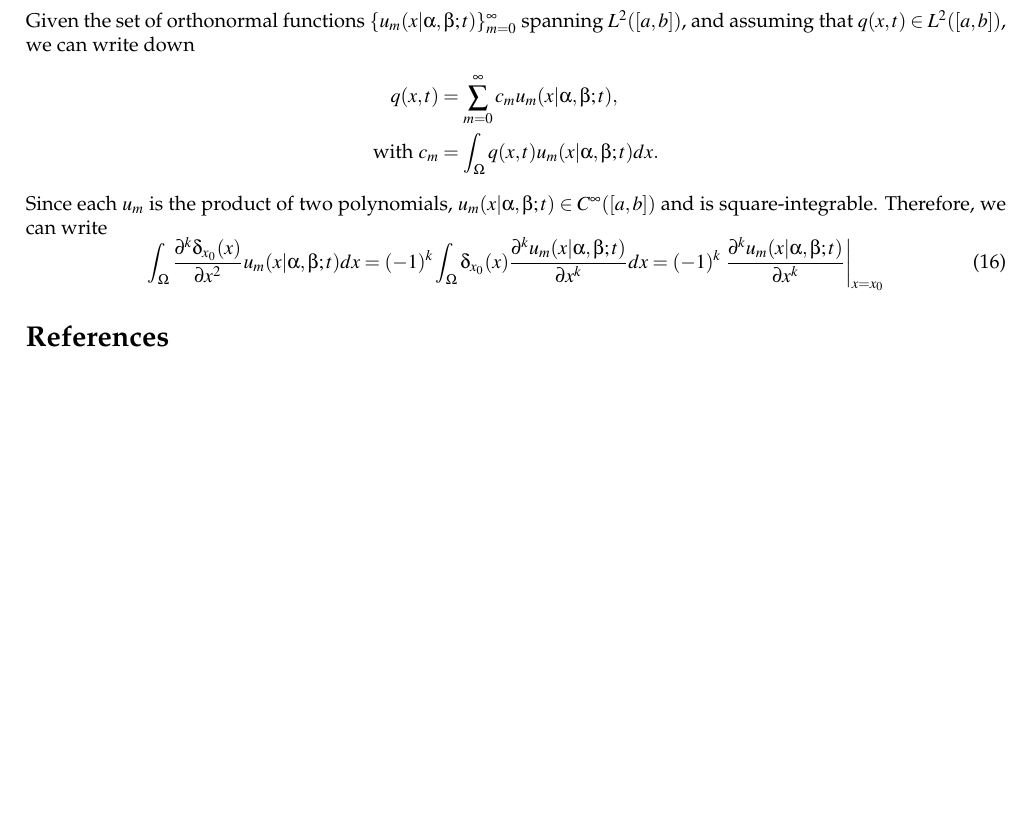
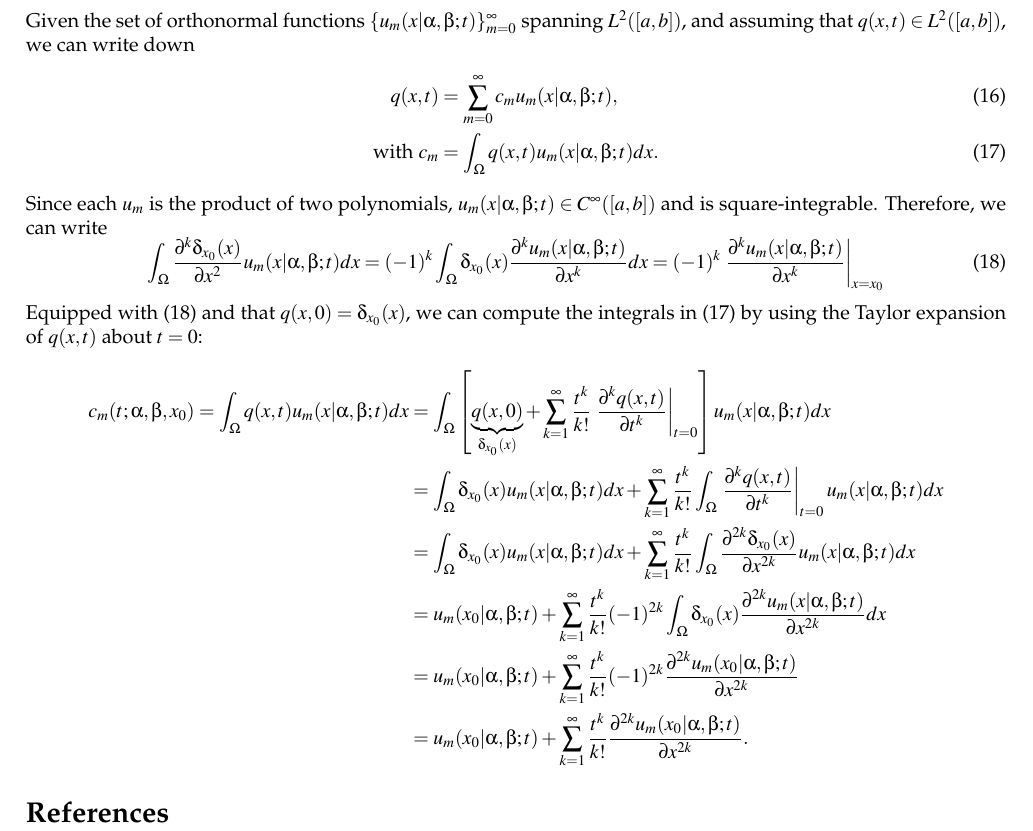
Before and after one commit to georgidinolov/kernel-expansion, a LaTeX document (documentation/solutions-to-advection-diffusion-PDEs-on-bounded-regular-domains.tex): part of page 3 of 3, cut so that both start at the same text, the shorter picture padded with empty space. Compiled offline with pdfLaTeX.

```diff
--- a/documentation/solutions-to-advection-diffusion-PDEs-on-bounded-regular-domains.tex
+++ b/documentation/solutions-to-advection-diffusion-PDEs-on-bounded-regular-domains.tex
@@ -265,10 +265,10 @@
 Given the set of orthonormal functions
 $\{u_m(x|\alpha,\beta;t)\}_{m=0}^\infty$ spanning $L^2([a,b])$, and
 assuming that $q(x,t) \in L^2([a,b])$, we can write down
-\begin{align*}
+\begin{align}
    q(x,t) &= \sum_{m=0}^\infty c_m u_m(x|\alpha,\beta;t), \\
-  \mbox{with  } c_m &= \int_\Omega q(x,t) u_m(x|\alpha,\beta;t) dx.
-\end{align*}
+  \mbox{with  } c_m &= \int_\Omega q(x,t) u_m(x|\alpha,\beta;t) dx. \label{eq:coef}
+\end{align}
 Since each $u_m$ is the product of two polynomials,
 $u_m(x|\alpha,\beta;t) \in C^{\infty}([a,b])$ and is
 square-integrable. Therefore, we can write
@@ -277,8 +277,19 @@
   u_m(x|\alpha,\beta;t) dx = (-1)^{k} \int_\Omega \delta_{x_0}(x)
   \frac{\partial^k u_m(x|\alpha,\beta;t)}{\partial x^k} dx = (-1)^k
   \left. \frac{\partial^k u_m(x|\alpha,\beta;t)}{\partial x^k}
-  \right|_{x=x_0}
+  \right|_{x=x_0} \label{eq:delta-deriv}
 \end{equation}
+Equipped with (\ref{eq:delta-deriv}) and that
+$q(x,0) = \delta_{x_0}(x)$, we can compute the integrals in
+(\ref{eq:coef}) by using the Taylor expansion of $q(x,t)$ about $t=0$:
+\begin{align*}
+ c_m(t; \alpha,\beta,x_0) =  \int_\Omega q(x,t) u_m(x|\alpha,\beta;t) dx &= \int_\Omega \left[\underbrace{q(x,0)}_{\delta_{x_0}(x)} + \sum_{k=1}^\infty \frac{t^k}{k!} \left. \frac{\partial^k q(x,t)}{\partial t^k} \right|_{t=0} \right] u_m(x|\alpha,\beta;t) dx \\
+                                              &= \int_\Omega \delta_{x_0}(x) u_m(x|\alpha,\beta;t) dx + \sum_{k=1}^\infty \frac{t^k}{k!} \int_\Omega \left. \frac{\partial^k q(x,t)}{\partial t^k} \right|_{t=0} u_m(x|\alpha,\beta;t) dx \\
+                                              &= \int_\Omega \delta_{x_0}(x) u_m(x|\alpha,\beta;t) dx + \sum_{k=1}^\infty \frac{t^k}{k!} \int_\Omega \frac{\partial^{2k} \delta_{x_0}(x)}{\partial x^{2k}} u_m(x|\alpha,\beta;t) dx \\
+                                              &= u_m(x_0|\alpha,\beta;t) + \sum_{k=1}^\infty \frac{t^k}{k!} (-1)^{2k} \int_\Omega \delta_{x_0}(x) \frac{\partial^{2k} u_m(x|\alpha,\beta;t)}{\partial x^{2k}} dx \\
+                                              &= u_m(x_0|\alpha,\beta;t) + \sum_{k=1}^\infty \frac{t^k}{k!} (-1)^{2k} \frac{\partial^{2k} u_m(x_0|\alpha,\beta;t)}{\partial x^{2k}} \\
+                                                                         &= u_m(x_0|\alpha,\beta;t) + \sum_{k=1}^\infty \frac{t^k}{k!} \frac{\partial^{2k} u_m(x_0|\alpha,\beta;t)}{\partial x^{2k}}.
+\end{align*}
 
 \bibliographystyle{plainnat}
 % \bibliographystyle{bka}
```
Also changed, not shown: documentation/solutions-to-advection-diffusion-PDEs-on-bounded-regular-domains.pdf, 3 other files.
